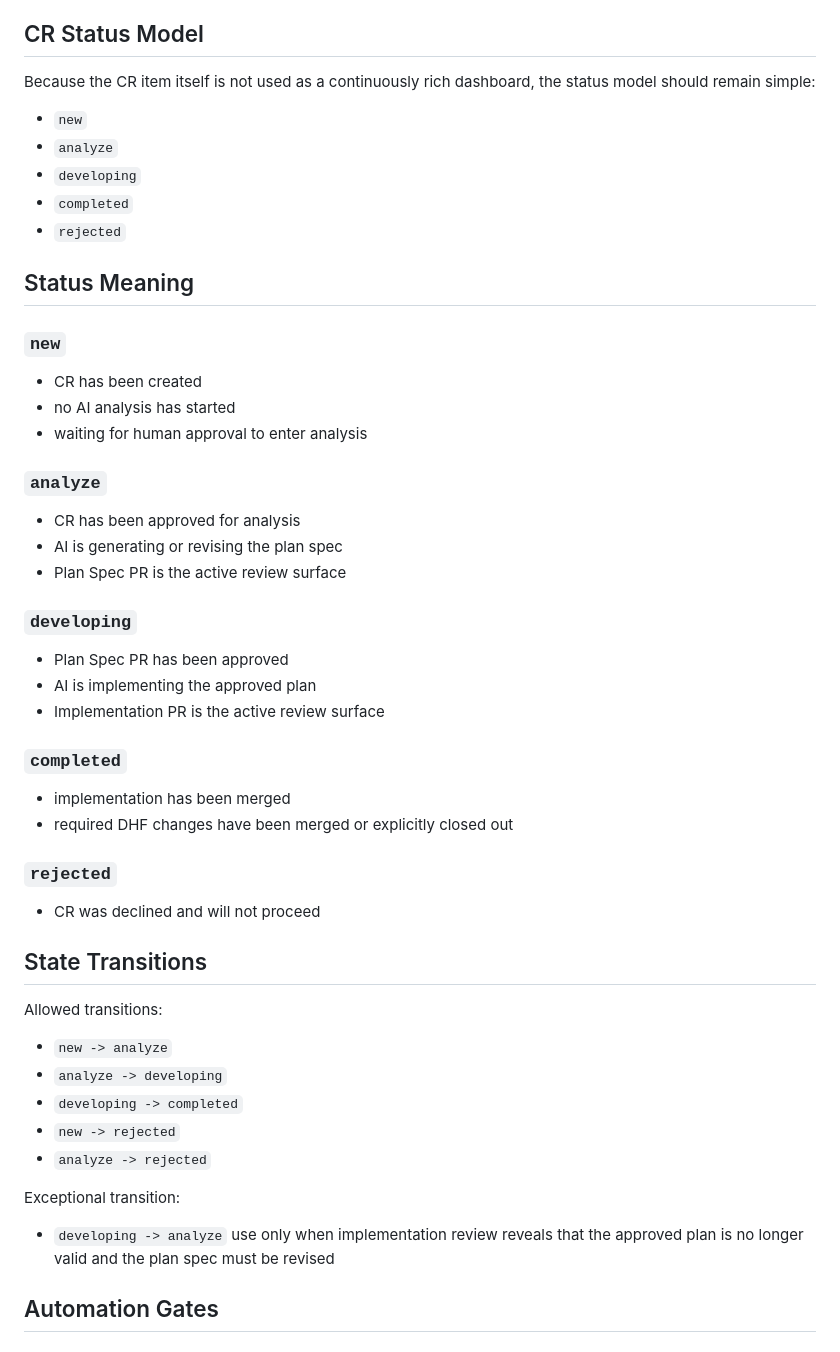
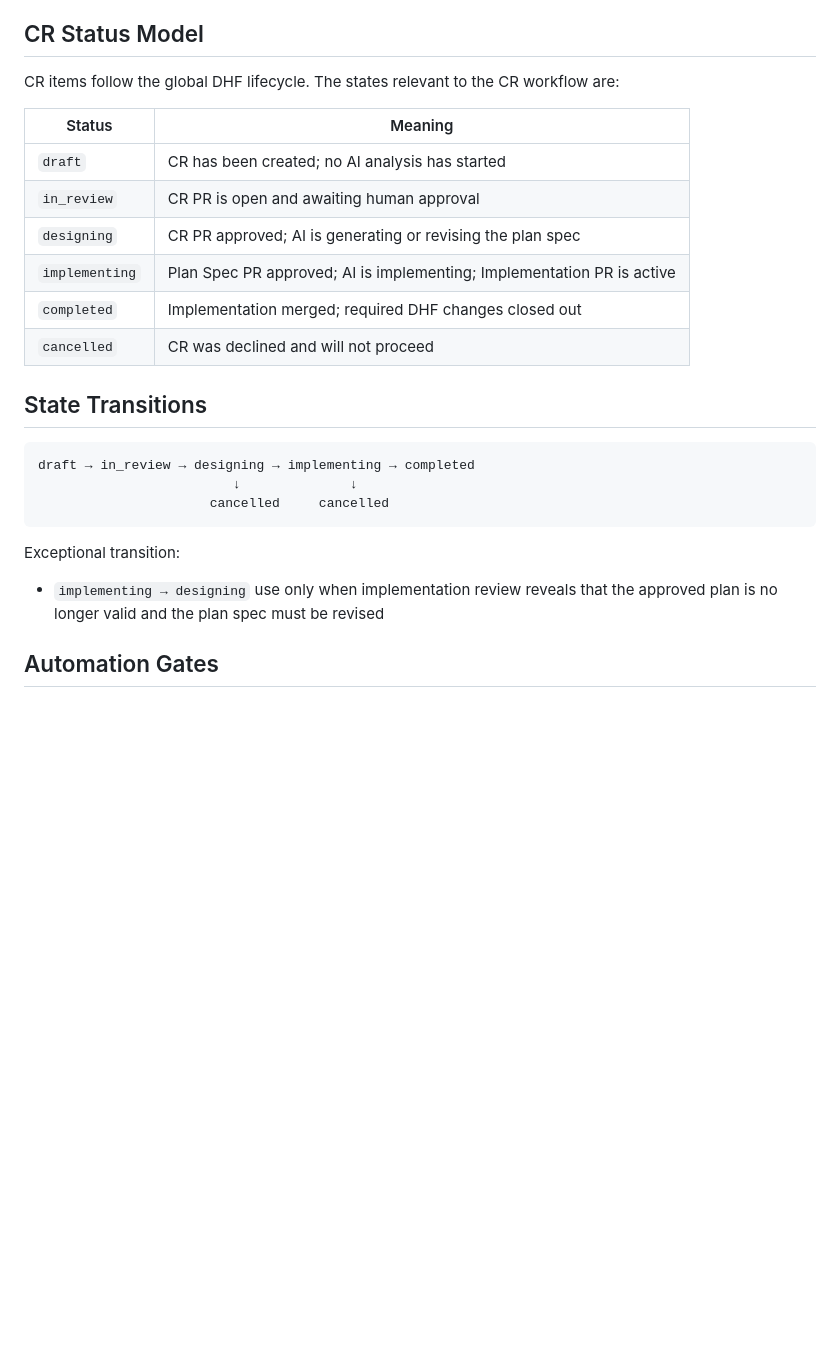
Before and after one commit to itercharles/ContourLab, a Markdown page: docs/process/cr_automation_workflow.md, the part around the change. Drawn GitHub-style; blank space fills up the shorter version.

````diff
--- a/docs/process/cr_automation_workflow.md
+++ b/docs/process/cr_automation_workflow.md
@@ -101,57 +101,28 @@ Rules:
 
 ## CR Status Model
 
-Because the CR item itself is not used as a continuously rich dashboard, the
-status model should remain simple:
+CR items follow the global DHF lifecycle. The states relevant to the CR workflow are:
 
-- `new`
-- `analyze`
-- `developing`
-- `completed`
-- `rejected`
-
-## Status Meaning
-
-### `new`
-
-- CR has been created
-- no AI analysis has started
-- waiting for human approval to enter analysis
-
-### `analyze`
-
-- CR has been approved for analysis
-- AI is generating or revising the plan spec
-- Plan Spec PR is the active review surface
-
-### `developing`
-
-- Plan Spec PR has been approved
-- AI is implementing the approved plan
-- Implementation PR is the active review surface
-
-### `completed`
-
-- implementation has been merged
-- required DHF changes have been merged or explicitly closed out
-
-### `rejected`
-
-- CR was declined and will not proceed
+| Status | Meaning |
+|---|---|
+| `draft` | CR has been created; no AI analysis has started |
+| `in_review` | CR PR is open and awaiting human approval |
+| `designing` | CR PR approved; AI is generating or revising the plan spec |
+| `implementing` | Plan Spec PR approved; AI is implementing; Implementation PR is active |
+| `completed` | Implementation merged; required DHF changes closed out |
+| `cancelled` | CR was declined and will not proceed |
 
 ## State Transitions
 
-Allowed transitions:
-
-- `new -> analyze`
-- `analyze -> developing`
-- `developing -> completed`
-- `new -> rejected`
-- `analyze -> rejected`
+```
+draft → in_review → designing → implementing → completed
+                         ↓              ↓
+                      cancelled     cancelled
+```
 
 Exceptional transition:
 
-- `developing -> analyze`
+- `implementing → designing`
   use only when implementation review reveals that the approved plan is no
   longer valid and the plan spec must be revised
 
````
Also changed, not shown: docs/process/github_automation_design.md (deleted, +0 -389 lines).
